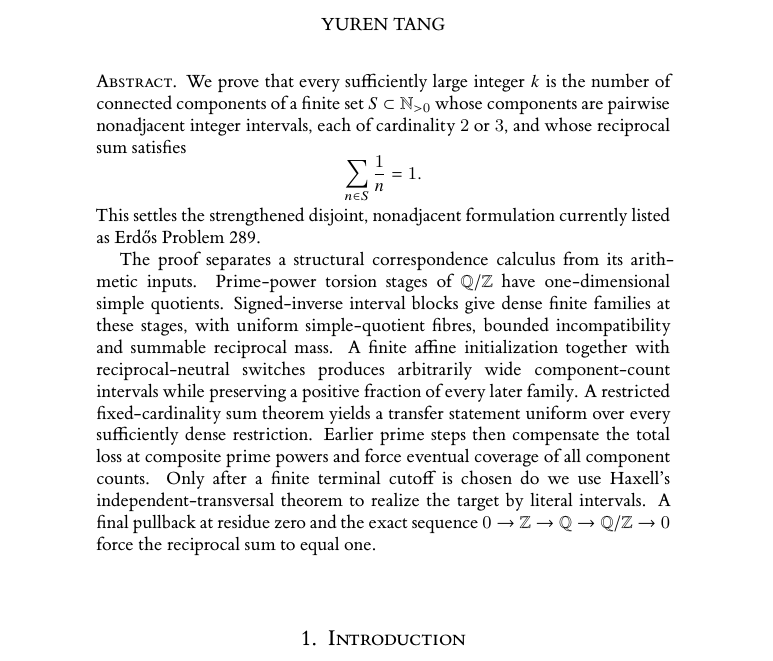
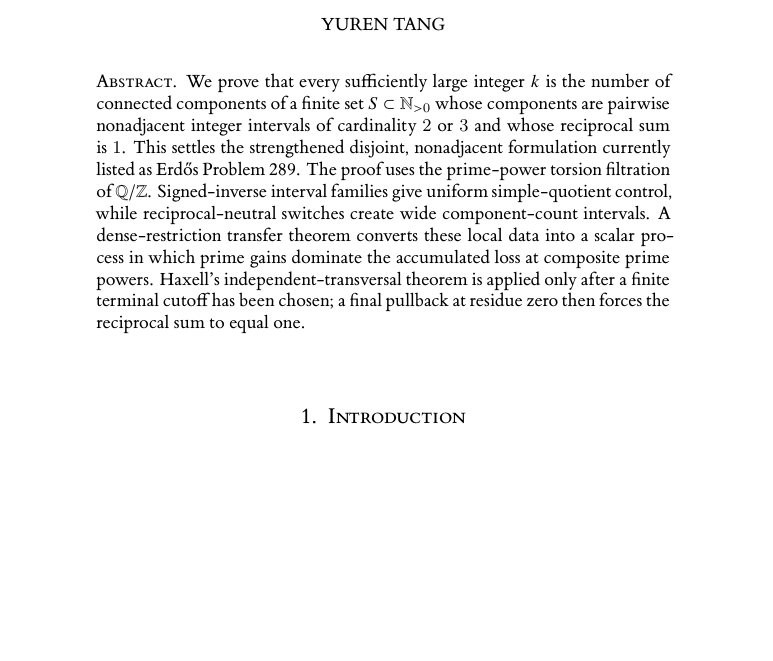
Before and after one commit to Yuren-Tang/erdos-289, a LaTeX paper (paper/manuscript.tex): part of page 1 of 25, cut so that both start at the same text, the shorter picture padded with empty space. Compiled offline with XeLaTeX.

Commit message:
Shorten the abstract to the mathematical mechanism

```diff
--- a/paper/manuscript.tex
+++ b/paper/manuscript.tex
@@ -75,13 +75,7 @@
 \begin{document}
 
 \begin{abstract}
-We prove that every sufficiently large integer $k$ is the number of connected components of a finite set $S\subset\N_{>0}$ whose components are pairwise nonadjacent integer intervals, each of cardinality $2$ or $3$, and whose reciprocal sum satisfies
-\[
-  \sum_{n\in S}\frac1n=1.
-\]
-This settles the strengthened disjoint, nonadjacent formulation currently listed as Erd\H{o}s Problem 289.
-
-The proof separates a structural correspondence calculus from its arithmetic inputs.  Prime-power torsion stages of $\Q/\Z$ have one-dimensional simple quotients.  Signed-inverse interval blocks give dense finite families at these stages, with uniform simple-quotient fibres, bounded incompatibility and summable reciprocal mass.  A finite affine initialization together with reciprocal-neutral switches produces arbitrarily wide component-count intervals while preserving a positive fraction of every later family.  A restricted fixed-cardinality sum theorem yields a transfer statement uniform over every sufficiently dense restriction.  Earlier prime steps then compensate the total loss at composite prime powers and force eventual coverage of all component counts.  Only after a finite terminal cutoff is chosen do we use Haxell's independent-transversal theorem to realize the target by literal intervals.  A final pullback at residue zero and the exact sequence $0\to\Z\to\Q\to\Q/\Z\to0$ force the reciprocal sum to equal one.
+We prove that every sufficiently large integer $k$ is the number of connected components of a finite set $S\subset\N_{>0}$ whose components are pairwise nonadjacent integer intervals of cardinality $2$ or $3$ and whose reciprocal sum is $1$.  This settles the strengthened disjoint, nonadjacent formulation currently listed as Erd\H{o}s Problem 289.  The proof uses the prime-power torsion filtration of $\Q/\Z$.  Signed-inverse interval families give uniform simple-quotient control, while reciprocal-neutral switches create wide component-count intervals.  A dense-restriction transfer theorem converts these local data into a scalar process in which prime gains dominate the accumulated loss at composite prime powers.  Haxell's independent-transversal theorem is applied only after a finite terminal cutoff has been chosen; a final pullback at residue zero then forces the reciprocal sum to equal one.
 \end{abstract}
 
 \maketitle
```
